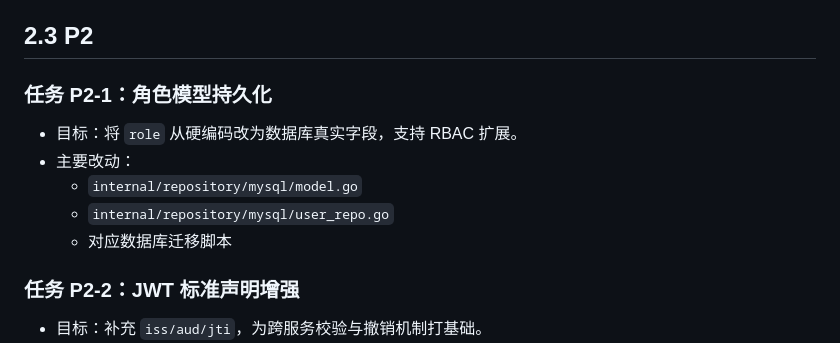
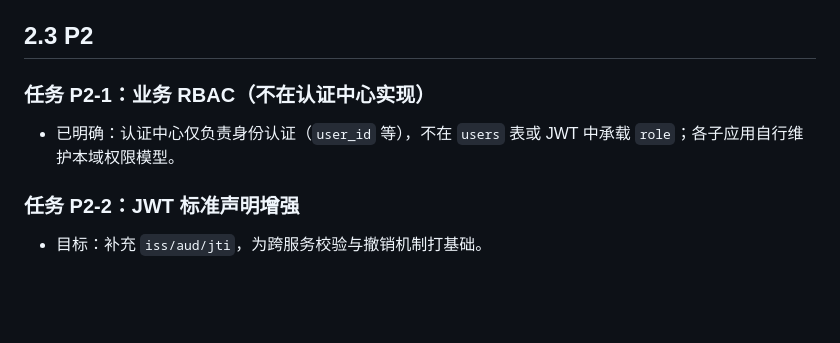
Before and after one commit to xumpxxhh/Monai-auth, a Markdown page: docs/plans/necessary-adjustment-plan-2026-04-14.md, the part around the change. Rendered like a GitHub page; blank space fills up the shorter version.

```diff
--- a/docs/plans/necessary-adjustment-plan-2026-04-14.md
+++ b/docs/plans/necessary-adjustment-plan-2026-04-14.md
@@ -86,13 +86,9 @@
 
 ## 2.3 P2
 
-### 任务 P2-1：角色模型持久化
+### 任务 P2-1：业务 RBAC（不在认证中心实现）
 
-- 目标：将 `role` 从硬编码改为数据库真实字段，支持 RBAC 扩展。
-- 主要改动：
-  - `internal/repository/mysql/model.go`
-  - `internal/repository/mysql/user_repo.go`
-  - 对应数据库迁移脚本
+- 已明确：认证中心仅负责身份认证（`user_id` 等），不在 `users` 表或 JWT 中承载 `role`；各子应用自行维护本域权限模型。
 
 ### 任务 P2-2：JWT 标准声明增强
 
```
Also changed, not shown: docs/analysis/auth-security-analysis.md (+3 -9 lines), docs/apis/api.md (+3 -4 lines).
